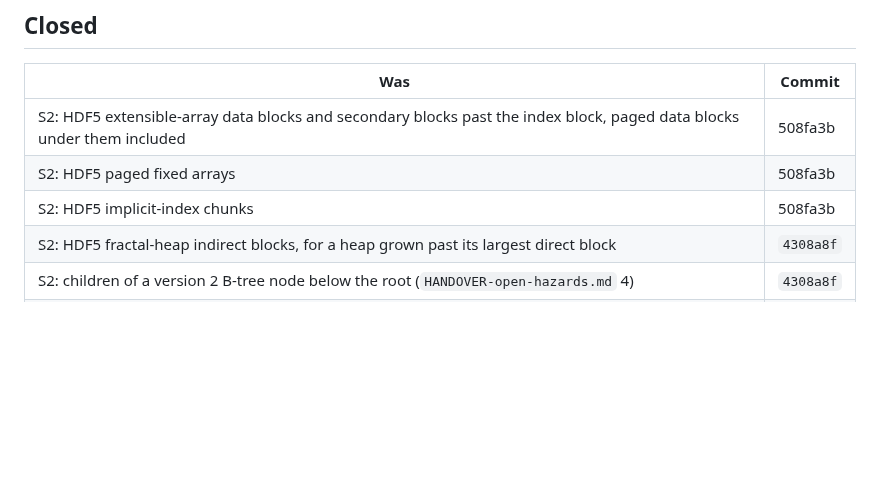
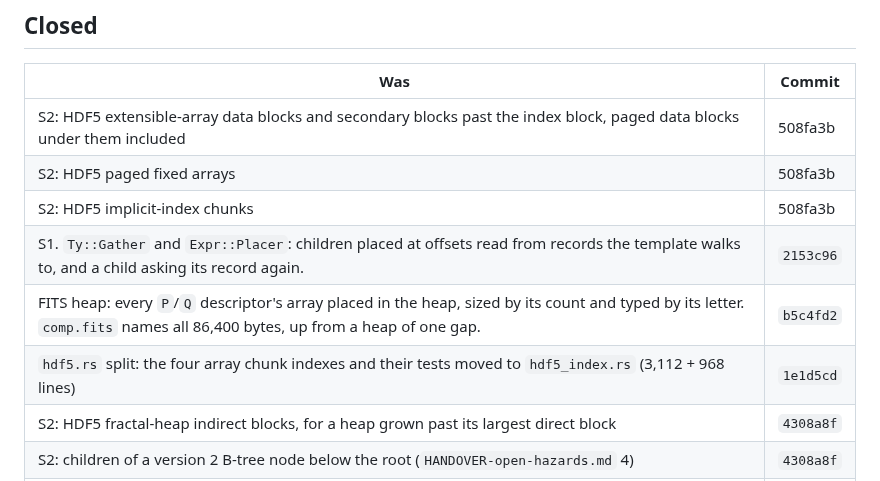
Before and after one commit to pengowray/qubero, a Markdown page: HANDOVER-science-formats.md, the part around one of its changes. Drawn GitHub-style; blank space fills up the shorter version.

```diff
--- a/HANDOVER-science-formats.md
+++ b/HANDOVER-science-formats.md
@@ -33,6 +33,9 @@ cases only.
 | S2: HDF5 extensible-array data blocks and secondary blocks past the index block, paged data blocks under them included | 508fa3b |
 | S2: HDF5 paged fixed arrays | 508fa3b |
 | S2: HDF5 implicit-index chunks | 508fa3b |
+| S1. `Ty::Gather` and `Expr::Placer`: children placed at offsets read from records the template walks to, and a child asking its record again. | `2153c96` |
+| FITS heap: every `P`/`Q` descriptor's array placed in the heap, sized by its count and typed by its letter. `comp.fits` names all 86,400 bytes, up from a heap of one gap. | `b5c4fd2` |
+| `hdf5.rs` split: the four array chunk indexes and their tests moved to `hdf5_index.rs` (3,112 + 968 lines) | `1e1d5cd` |
 | S2: HDF5 fractal-heap indirect blocks, for a heap grown past its largest direct block | `4308a8f` |
 | S2: children of a version 2 B-tree node below the root (`HANDOVER-open-hazards.md` 4) | `4308a8f` |
 | Kind totals counted an HDF5 object once per hard link to it, so `fractal-heap-deep.h5` covered 9.1 Mbit of a 4.9 Mbit file. What an `At` reaches now counts once. | `0d0ac8f` |
```
Also changed, not shown: other parts of HANDOVER-science-formats.md (+24 -57 lines), DESIGN.md (+56 -0 lines).
